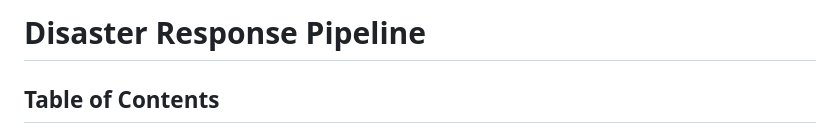
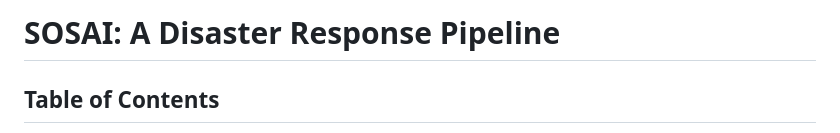
Before and after one commit to Faisal-Alageel/SOSAI, a Markdown page: README.md, the part around the change. Drawn GitHub-style.

```diff
--- a/README.md
+++ b/README.md
@@ -1,4 +1,4 @@
-# Disaster Response Pipeline
+# SOSAI: A Disaster Response Pipeline
 ## Table of Contents
 1. [Introduction](https://github.com/Faisal-Alageel/Udacity-DataScientist/tree/main/Project%202#introduction)
 2. [File Descriptions](https://github.com/Faisal-Alageel/Udacity-DataScientist/tree/main/Project%202#file-descriptions)
```
